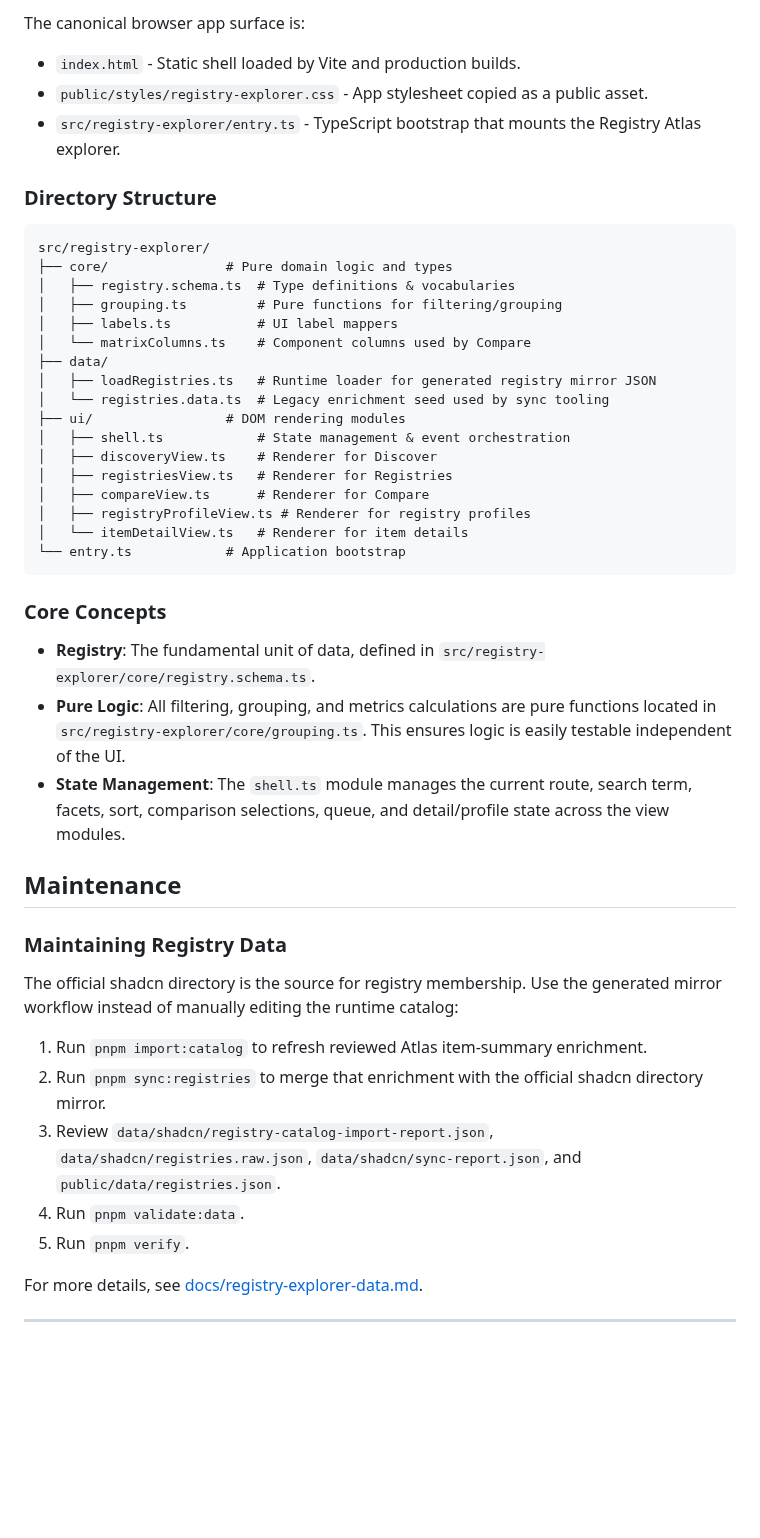
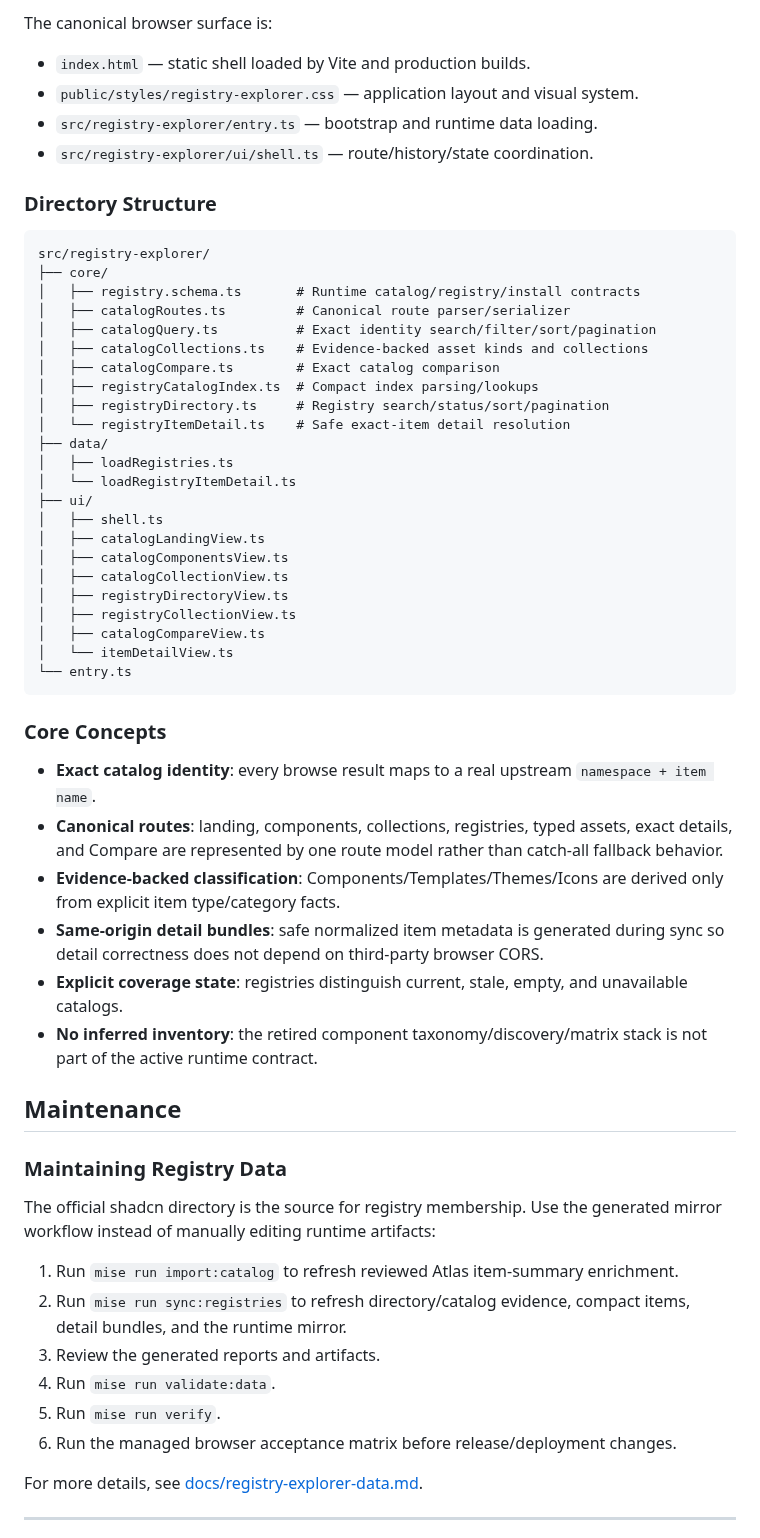
Before and after one commit to AcidicSoil/Registry-Atlas, a Markdown page: README.md, the part around one of its changes. GitHub-like rendering; blank space fills up the shorter version.

````diff
--- a/README.md
+++ b/README.md
@@ -109,49 +133,60 @@ This project uses a modular vanilla TypeScript architecture, avoiding heavy fron
 
-The canonical browser app surface is:
+The canonical browser surface is:
 
-- `index.html` - Static shell loaded by Vite and production builds.
-- `public/styles/registry-explorer.css` - App stylesheet copied as a public asset.
-- `src/registry-explorer/entry.ts` - TypeScript bootstrap that mounts the Registry Atlas explorer.
+- `index.html` — static shell loaded by Vite and production builds.
+- `public/styles/registry-explorer.css` — application layout and visual system.
+- `src/registry-explorer/entry.ts` — bootstrap and runtime data loading.
+- `src/registry-explorer/ui/shell.ts` — route/history/state coordination.
 
 ### Directory Structure
 
 ```txt
 src/registry-explorer/
-├── core/               # Pure domain logic and types
-│   ├── registry.schema.ts  # Type definitions & vocabularies
-│   ├── grouping.ts         # Pure functions for filtering/grouping
-│   ├── labels.ts           # UI label mappers
-│   └── matrixColumns.ts    # Component columns used by Compare
+├── core/
+│   ├── registry.schema.ts       # Runtime catalog/registry/install contracts
+│   ├── catalogRoutes.ts         # Canonical route parser/serializer
+│   ├── catalogQuery.ts          # Exact identity search/filter/sort/pagination
+│   ├── catalogCollections.ts    # Evidence-backed asset kinds and collections
+│   ├── catalogCompare.ts        # Exact catalog comparison
+│   ├── registryCatalogIndex.ts  # Compact index parsing/lookups
+│   ├── registryDirectory.ts     # Registry search/status/sort/pagination
+│   └── registryItemDetail.ts    # Safe exact-item detail resolution
 ├── data/
-│   ├── loadRegistries.ts   # Runtime loader for generated registry mirror JSON
-│   └── registries.data.ts  # Legacy enrichment seed used by sync tooling
-├── ui/                 # DOM rendering modules
-│   ├── shell.ts            # State management & event orchestration
-│   ├── discoveryView.ts    # Renderer for Discover
-│   ├── registriesView.ts   # Renderer for Registries
-│   ├── compareView.ts      # Renderer for Compare
-│   ├── registryProfileView.ts # Renderer for registry profiles
-│   └── itemDetailView.ts   # Renderer for item details
-└── entry.ts            # Application bootstrap
+│   ├── loadRegistries.ts
+│   └── loadRegistryItemDetail.ts
+├── ui/
+│   ├── shell.ts
+│   ├── catalogLandingView.ts
+│   ├── catalogComponentsView.ts
+│   ├── catalogCollectionView.ts
+│   ├── registryDirectoryView.ts
+│   ├── registryCollectionView.ts
+│   ├── catalogCompareView.ts
+│   └── itemDetailView.ts
+└── entry.ts
 ```
 
 ### Core Concepts
 
-- **Registry**: The fundamental unit of data, defined in `src/registry-explorer/core/registry.schema.ts`.
-- **Pure Logic**: All filtering, grouping, and metrics calculations are pure functions located in `src/registry-explorer/core/grouping.ts`. This ensures logic is easily testable independent of the UI.
-- **State Management**: The `shell.ts` module manages the current route, search term, facets, sort, comparison selections, queue, and detail/profile state across the view modules.
+- **Exact catalog identity**: every browse result maps to a real upstream `namespace + item name`.
+- **Canonical routes**: landing, components, collections, registries, typed assets, exact details, and Compare are represented by one route model rather than catch-all fallback behavior.
+- **Evidence-backed classification**: Components/Templates/Themes/Icons are derived only from explicit item type/category facts.
+- **Same-origin detail bundles**: safe normalized item metadata is generated during sync so detail correctness does not depend on third-party browser CORS.
+- **Explicit coverage state**: registries distinguish current, stale, empty, and unavailable catalogs.
+- **No inferred inventory**: the retired component taxonomy/discovery/matrix stack is not part of the active runtime contract.
 
 ## Maintenance
 
 ### Maintaining Registry Data
 
-The official shadcn directory is the source for registry membership. Use the generated mirror workflow instead of manually editing the runtime catalog:
+The official shadcn directory is the source for registry membership. Use the generated mirror workflow instead of manually editing runtime artifacts:
 
-1.  Run `pnpm import:catalog` to refresh reviewed Atlas item-summary enrichment.
-2.  Run `pnpm sync:registries` to merge that enrichment with the official shadcn directory mirror.
-3.  Review `data/shadcn/registry-catalog-import-report.json`, `data/shadcn/registries.raw.json`, `data/shadcn/sync-report.json`, and `public/data/registries.json`.
-4.  Run `pnpm validate:data`.
-5.  Run `pnpm verify`.
+1. Run `mise run import:catalog` to refresh reviewed Atlas item-summary enrichment.
+2. Run `mise run sync:registries` to refresh directory/catalog evidence, compact items, detail bundles, and the runtime mirror.
+3. Review the generated reports and artifacts.
+4. Run `mise run validate:data`.
+5. Run `mise run verify`.
+6. Run the managed browser acceptance matrix before release/deployment changes.
 
 For more details, see [docs/registry-explorer-data.md](https://github.com/acidicsoil/registry-atlas/blob/HEAD/docs/registry-explorer-data.md).
 
````
Also changed, not shown: other parts of README.md (+43 -19 lines), public/screenshots/ss-0.png, public/screenshots/ss-1.png, public/screenshots/ss-2.png, 2 other files.
